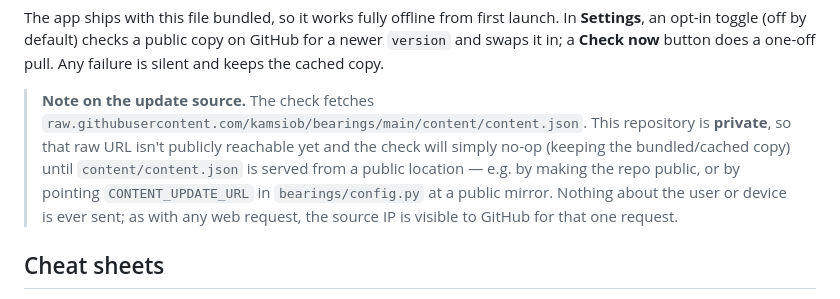
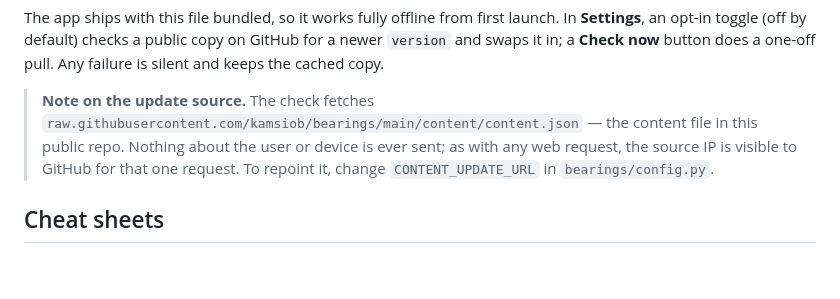
Before and after one commit to Kamsiob/bearings, a Markdown page: README.md, the part around the change. GitHub-like rendering; blank space fills up the shorter version.

Commit message:
Repo is now public; content-update check works (README note updated)
Made kamsiob/bearings public so the opt-in update check's raw content.json URL
resolves. Verified end-to-end: HTTP 200 and 'You're on the latest content.' No
code change needed — CONTENT_UPDATE_URL already pointed at the right path.

Co-Authored-By: Claude Opus 4.8 (1M context) <noreply@anthropic.com>

```diff
--- a/README.md
+++ b/README.md
@@ -114,12 +114,10 @@ an opt-in toggle (off by default) checks a public copy on GitHub for a newer `ve
 in; a **Check now** button does a one-off pull. Any failure is silent and keeps the cached copy.
 
 > **Note on the update source.** The check fetches
-> `raw.githubusercontent.com/kamsiob/bearings/main/content/content.json`. This repository is
-> **private**, so that raw URL isn't publicly reachable yet and the check will simply no-op
-> (keeping the bundled/cached copy) until `content/content.json` is served from a public location —
-> e.g. by making the repo public, or by pointing `CONTENT_UPDATE_URL` in `bearings/config.py` at a
-> public mirror. Nothing about the user or device is ever sent; as with any web request, the source
-> IP is visible to GitHub for that one request.
+> `raw.githubusercontent.com/kamsiob/bearings/main/content/content.json` — the content file in this
+> public repo. Nothing about the user or device is ever sent; as with any web request, the source IP
+> is visible to GitHub for that one request. To repoint it, change `CONTENT_UPDATE_URL` in
+> `bearings/config.py`.
 
 ## Cheat sheets
 
```
